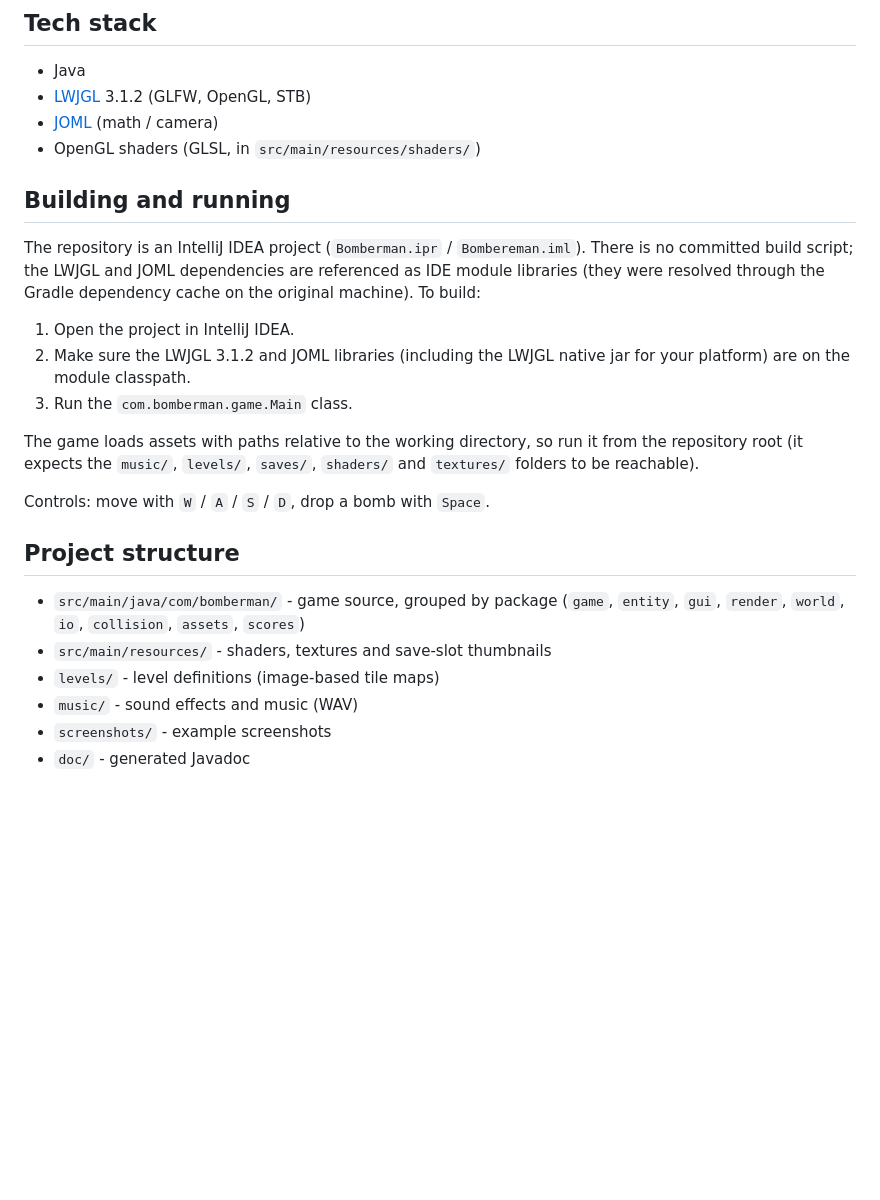
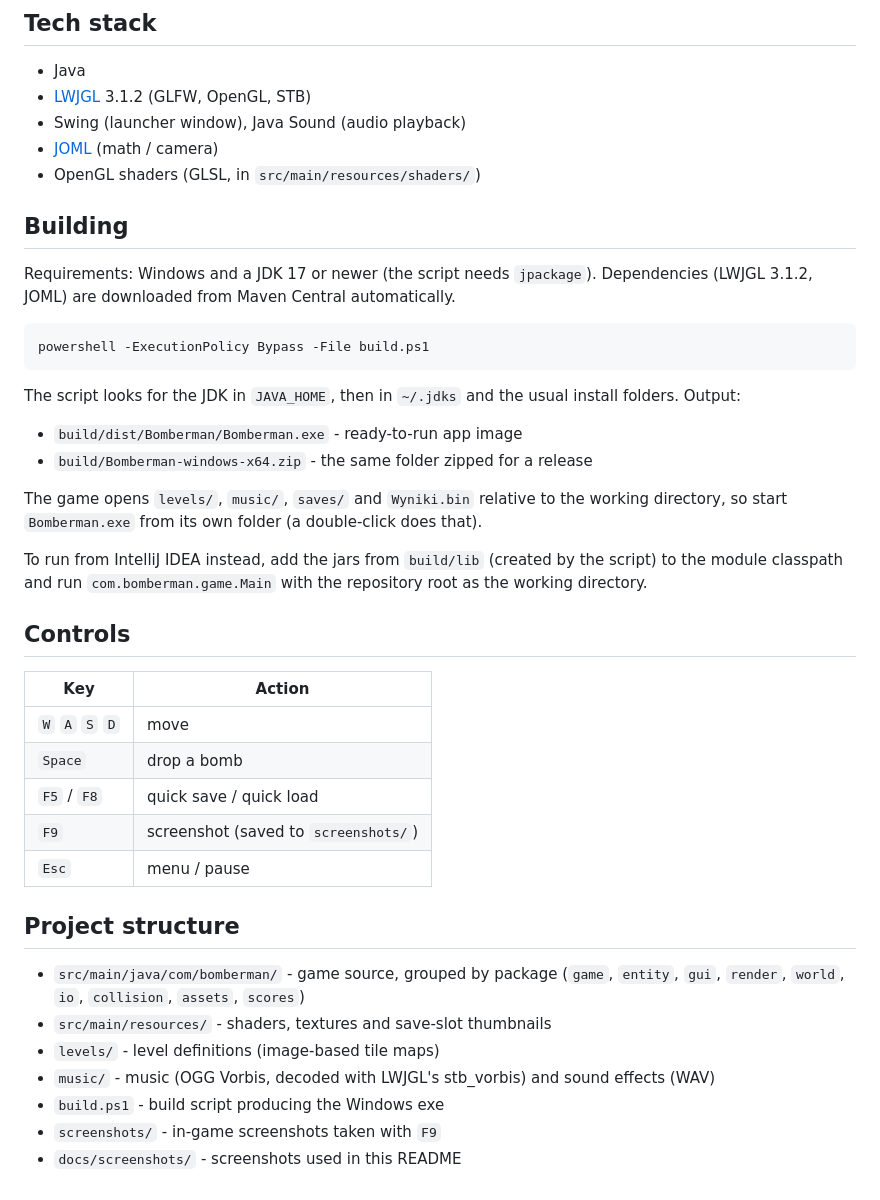
Before and after one commit to DorianKucharski/bomberman, a Markdown page: README.md, the part around one of its changes. Rendered like a GitHub page; blank space fills up the shorter version.

````diff
--- a/README.md
+++ b/README.md
@@ -21,26 +38,42 @@ comments) is written in Polish.
 
 - Java
 - [LWJGL](https://www.lwjgl.org/) 3.1.2 (GLFW, OpenGL, STB)
+- Swing (launcher window), Java Sound (audio playback)
 - [JOML](https://github.com/JOML-CI/JOML) (math / camera)
 - OpenGL shaders (GLSL, in `src/main/resources/shaders/`)
 
-## Building and running
+## Building
 
-The repository is an IntelliJ IDEA project (`Bomberman.ipr` / `Bombereman.iml`).
-There is no committed build script; the LWJGL and JOML dependencies are
-referenced as IDE module libraries (they were resolved through the Gradle
-dependency cache on the original machine). To build:
+Requirements: Windows and a JDK 17 or newer (the script needs `jpackage`).
+Dependencies (LWJGL 3.1.2, JOML) are downloaded from Maven Central automatically.
 
-1. Open the project in IntelliJ IDEA.
-2. Make sure the LWJGL 3.1.2 and JOML libraries (including the LWJGL native
-   jar for your platform) are on the module classpath.
-3. Run the `com.bomberman.game.Main` class.
+```powershell
+powershell -ExecutionPolicy Bypass -File build.ps1
+```
 
-The game loads assets with paths relative to the working directory, so run it
-from the repository root (it expects the `music/`, `levels/`, `saves/`,
-`shaders/` and `textures/` folders to be reachable).
+The script looks for the JDK in `JAVA_HOME`, then in `~/.jdks` and the usual
+install folders. Output:
 
-Controls: move with `W` / `A` / `S` / `D`, drop a bomb with `Space`.
+- `build/dist/Bomberman/Bomberman.exe` - ready-to-run app image
+- `build/Bomberman-windows-x64.zip` - the same folder zipped for a release
+
+The game opens `levels/`, `music/`, `saves/` and `Wyniki.bin` relative to the
+working directory, so start `Bomberman.exe` from its own folder (a double-click
+does that).
+
+To run from IntelliJ IDEA instead, add the jars from `build/lib` (created by the
+script) to the module classpath and run `com.bomberman.game.Main` with the
+repository root as the working directory.
+
+## Controls
+
+| Key | Action |
+| --- | --- |
+| `W` `A` `S` `D` | move |
+| `Space` | drop a bomb |
+| `F5` / `F8` | quick save / quick load |
+| `F9` | screenshot (saved to `screenshots/`) |
+| `Esc` | menu / pause |
 
 ## Project structure
 
@@ -49,6 +82,7 @@ Controls: move with `W` / `A` / `S` / `D`, drop a bomb with `Space`.
   `scores`)
 - `src/main/resources/` - shaders, textures and save-slot thumbnails
 - `levels/` - level definitions (image-based tile maps)
-- `music/` - sound effects and music (WAV)
-- `screenshots/` - example screenshots
-- `doc/` - generated Javadoc
+- `music/` - music (OGG Vorbis, decoded with LWJGL's stb_vorbis) and sound effects (WAV)
+- `build.ps1` - build script producing the Windows exe
+- `screenshots/` - in-game screenshots taken with `F9`
+- `docs/screenshots/` - screenshots used in this README
````
Also changed, not shown: other parts of README.md (+17 -0 lines), docs/screenshots/explosion.png (added), docs/screenshots/gameplay.png (added), docs/screenshots/launcher.png (added), docs/screenshots/menu.png (added), 6 other files.
